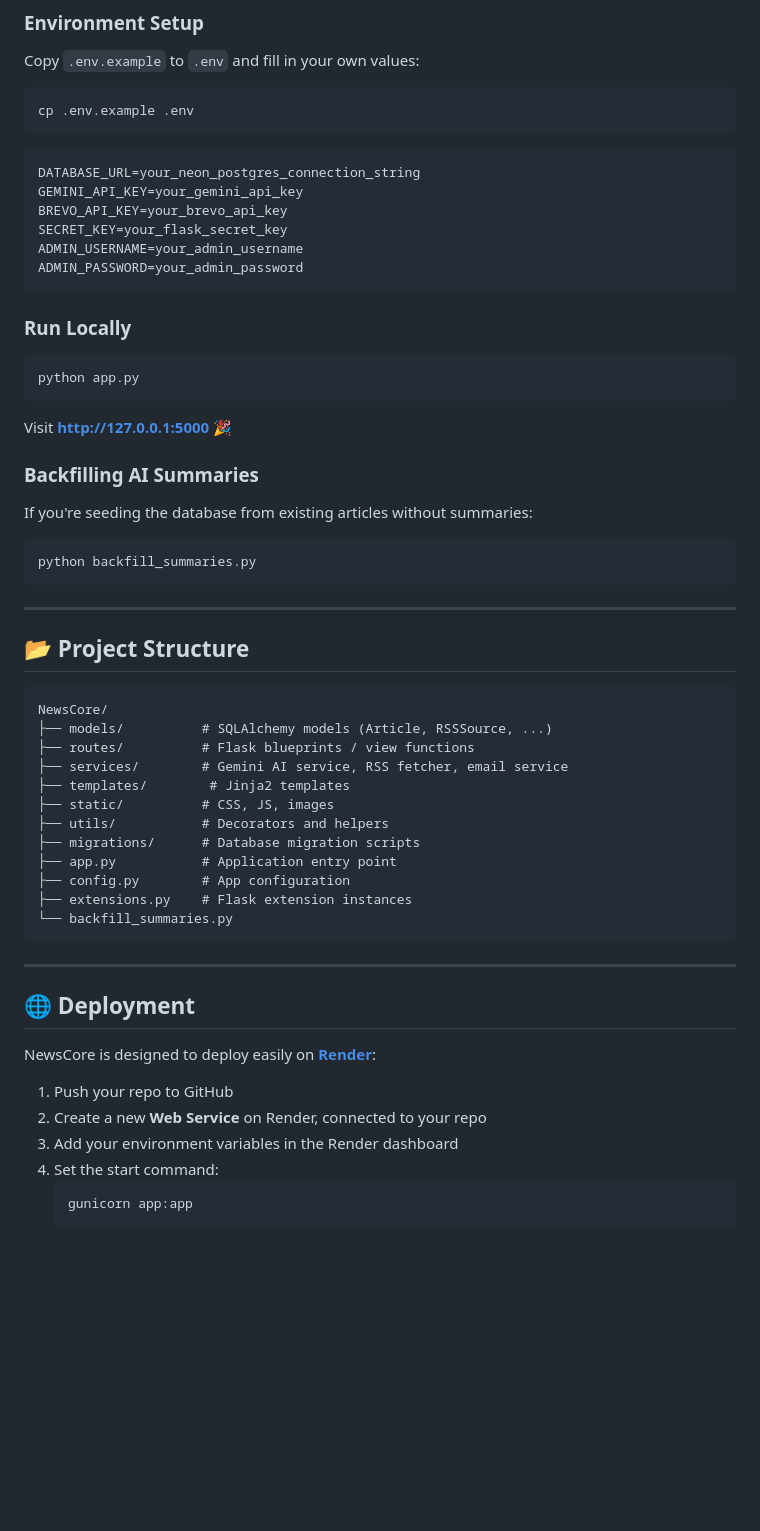
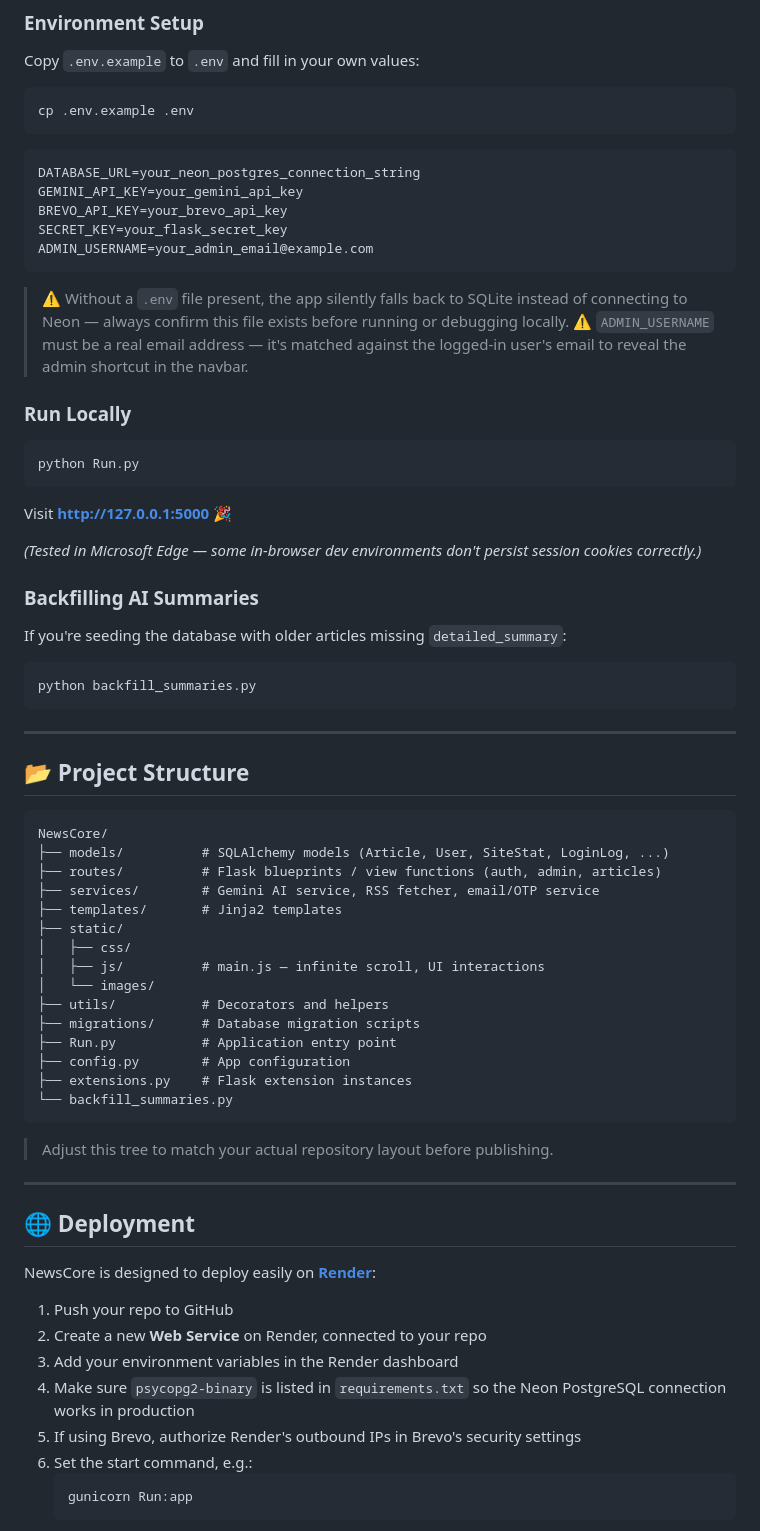
Before and after one commit to vishwajambu02/NewsCore, a Markdown page: README.md, the part around one of its changes. Drawn GitHub-style; blank space fills up the shorter version.

````diff
--- a/README.md
+++ b/README.md
@@ -108,21 +116,25 @@ DATABASE_URL=your_neon_postgres_connection_string
 GEMINI_API_KEY=your_gemini_api_key
 BREVO_API_KEY=your_brevo_api_key
 SECRET_KEY=your_flask_secret_key
-ADMIN_USERNAME=your_admin_username
-ADMIN_PASSWORD=your_admin_password
+ADMIN_USERNAME=your_admin_email@example.com
 ```
+
+> ⚠️ Without a `.env` file present, the app silently falls back to SQLite instead of connecting to Neon — always confirm this file exists before running or debugging locally.
+> ⚠️ `ADMIN_USERNAME` must be a real email address — it's matched against the logged-in user's email to reveal the admin shortcut in the navbar.
 
 ### Run Locally
 
 ```bash
-python app.py
+python Run.py
 ```
 
 Visit **http://127.0.0.1:5000** 🎉
 
+*(Tested in Microsoft Edge — some in-browser dev environments don't persist session cookies correctly.)*
+
 ### Backfilling AI Summaries
 
-If you're seeding the database from existing articles without summaries:
+If you're seeding the database with older articles missing `detailed_summary`:
 
 ```bash
 python backfill_summaries.py
@@ -134,18 +146,23 @@ python backfill_summaries.py
 
 ```
 NewsCore/
-├── models/          # SQLAlchemy models (Article, RSSSource, ...)
-├── routes/          # Flask blueprints / view functions
-├── services/        # Gemini AI service, RSS fetcher, email service
-├── templates/        # Jinja2 templates
-├── static/          # CSS, JS, images
+├── models/          # SQLAlchemy models (Article, User, SiteStat, LoginLog, ...)
+├── routes/          # Flask blueprints / view functions (auth, admin, articles)
+├── services/        # Gemini AI service, RSS fetcher, email/OTP service
+├── templates/       # Jinja2 templates
+├── static/
+│   ├── css/
+│   ├── js/          # main.js — infinite scroll, UI interactions
+│   └── images/
 ├── utils/           # Decorators and helpers
 ├── migrations/      # Database migration scripts
-├── app.py           # Application entry point
+├── Run.py           # Application entry point
 ├── config.py        # App configuration
 ├── extensions.py    # Flask extension instances
 └── backfill_summaries.py
 ```
+
+> Adjust this tree to match your actual repository layout before publishing.
 
 ---
 
@@ -156,7 +173,9 @@ NewsCore is designed to deploy easily on **[Render](https://render.com)**:
 1. Push your repo to GitHub
 2. Create a new **Web Service** on Render, connected to your repo
 3. Add your environment variables in the Render dashboard
-4. Set the start command:
+4. Make sure `psycopg2-binary` is listed in `requirements.txt` so the Neon PostgreSQL connection works in production
+5. If using Brevo, authorize Render's outbound IPs in Brevo's security settings
+6. Set the start command, e.g.:
    ```
-   gunicorn app:app
+   gunicorn Run:app
    ```
````
Also changed, not shown: other parts of README.md (+40 -19 lines).
